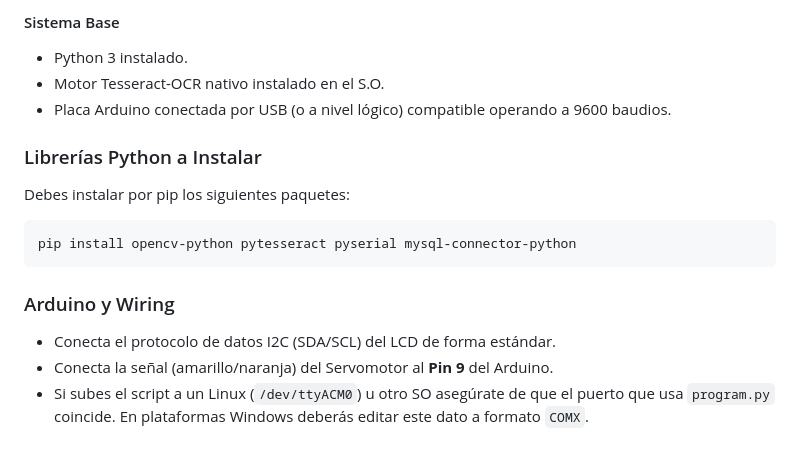
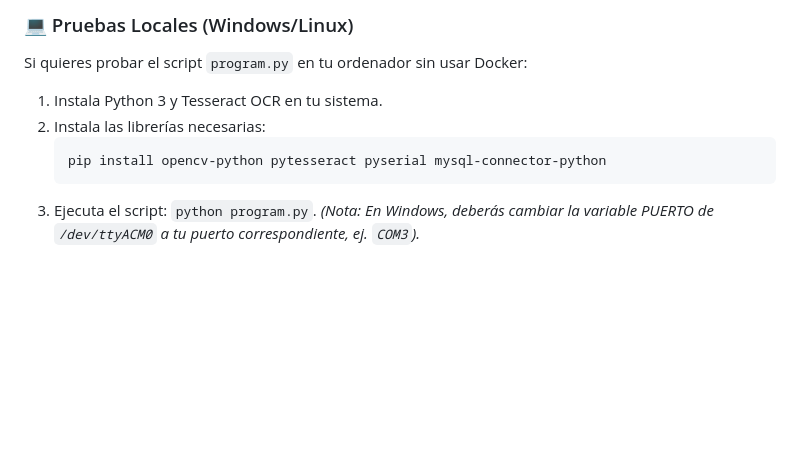
Before and after one commit to Hector20062006/Proyecto-Final-ASIR, a Markdown page: aplicacion-parking/README.MD, the part around one of its changes. Drawn GitHub-style; blank space fills up the shorter version.

````diff
--- a/aplicacion-parking/README.MD
+++ b/aplicacion-parking/README.MD
@@ -41,16 +44,9 @@ Para usar las cámaras físicas y la comunicación por puerto serie directamente
 
-#### Sistema Base
-- Python 3 instalado.
-- Motor Tesseract-OCR nativo instalado en el S.O.
-- Placa Arduino conectada por USB (o a nivel lógico) compatible operando a 9600 baudios.
-
-### Librerías Python a Instalar
-Debes instalar por pip los siguientes paquetes:
-```bash
-pip install opencv-python pytesseract pyserial mysql-connector-python
-```
-
-### Arduino y Wiring
-- Conecta el protocolo de datos I2C (SDA/SCL) del LCD de forma estándar.
-- Conecta la señal (amarillo/naranja) del Servomotor al **Pin 9** del Arduino.
-- Si subes el script a un Linux (`/dev/ttyACM0`) u otro SO asegúrate de que el puerto que usa `program.py` coincide. En plataformas Windows deberás editar este dato a formato `COMX`.
+### 💻 Pruebas Locales (Windows/Linux)
+Si quieres probar el script `program.py` en tu ordenador sin usar Docker:
+1. Instala Python 3 y Tesseract OCR en tu sistema.
+2. Instala las librerías necesarias:
+   ```bash
+   pip install opencv-python pytesseract pyserial mysql-connector-python
+   ```
+3. Ejecuta el script: `python program.py`. *(Nota: En Windows, deberás cambiar la variable PUERTO de `/dev/ttyACM0` a tu puerto correspondiente, ej. `COM3`).*
````
Also changed, not shown: other parts of aplicacion-parking/README.MD (+30 -27 lines).
